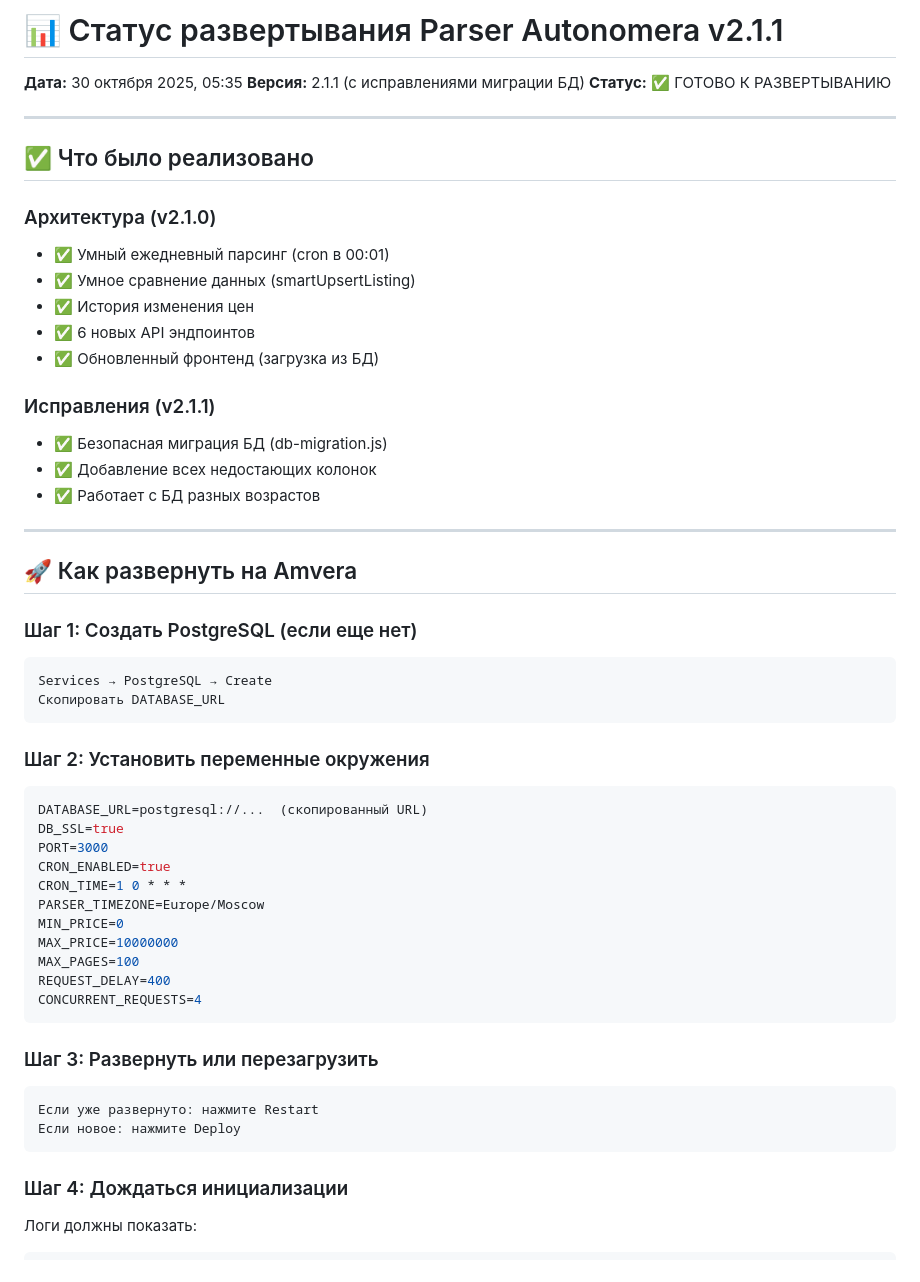
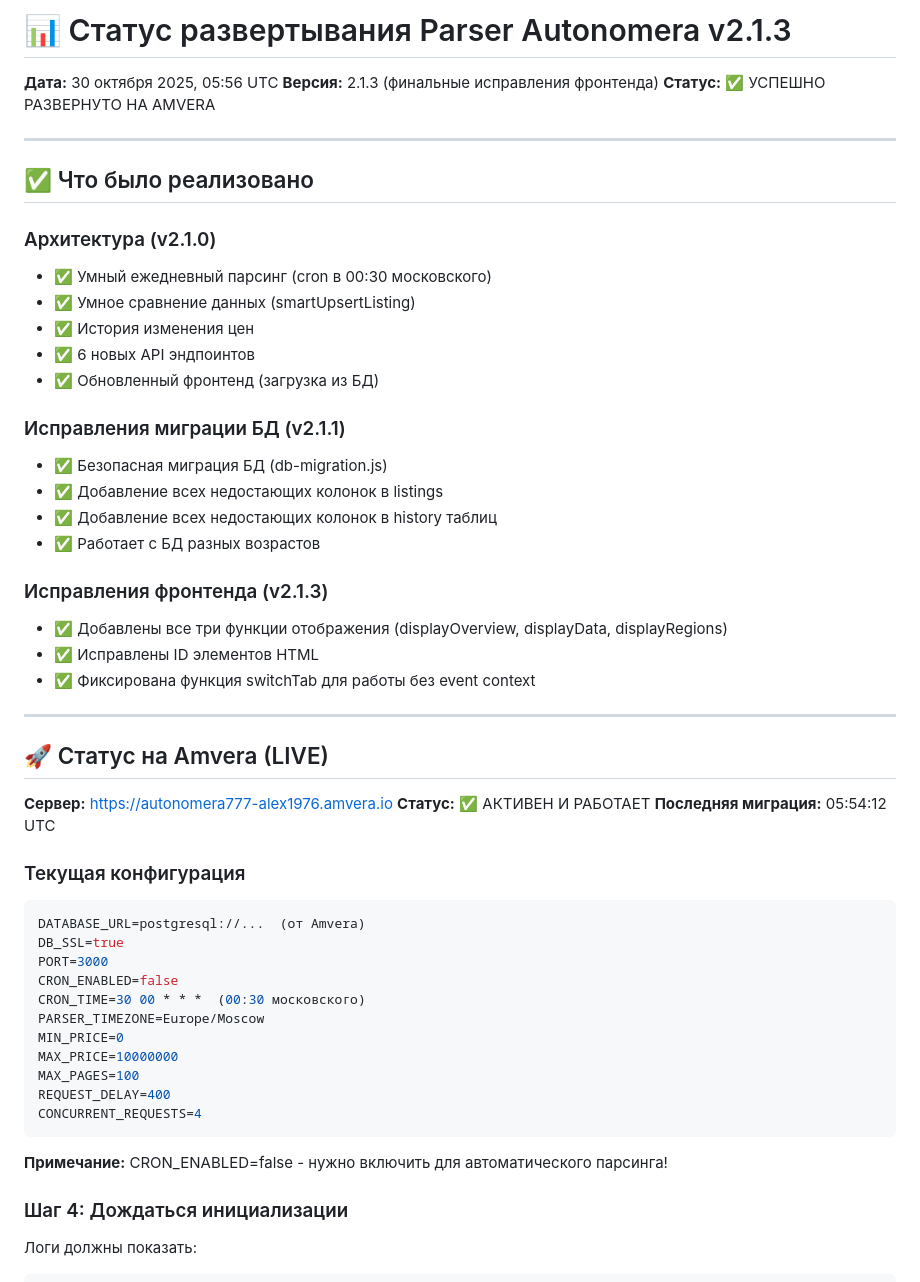
Before and after one commit to Aleksey341/Parser_Autonomera, a Markdown page: DEPLOYMENT_STATUS.md, the part around one of its changes. Rendered like a GitHub page.

````diff
--- a/DEPLOYMENT_STATUS.md
+++ b/DEPLOYMENT_STATUS.md
@@ -1,42 +1,46 @@
-# 📊 Статус развертывания Parser Autonomera v2.1.1
+# 📊 Статус развертывания Parser Autonomera v2.1.3
 
-**Дата:** 30 октября 2025, 05:35
-**Версия:** 2.1.1 (с исправлениями миграции БД)
-**Статус:** ✅ ГОТОВО К РАЗВЕРТЫВАНИЮ
+**Дата:** 30 октября 2025, 05:56 UTC
+**Версия:** 2.1.3 (финальные исправления фронтенда)
+**Статус:** ✅ УСПЕШНО РАЗВЕРНУТО НА AMVERA
 
 ---
 
 ## ✅ Что было реализовано
 
 ### Архитектура (v2.1.0)
-- ✅ Умный ежедневный парсинг (cron в 00:01)
+- ✅ Умный ежедневный парсинг (cron в 00:30 московского)
 - ✅ Умное сравнение данных (smartUpsertListing)
 - ✅ История изменения цен
 - ✅ 6 новых API эндпоинтов
 - ✅ Обновленный фронтенд (загрузка из БД)
 
-### Исправления (v2.1.1)
+### Исправления миграции БД (v2.1.1)
 - ✅ Безопасная миграция БД (db-migration.js)
-- ✅ Добавление всех недостающих колонок
+- ✅ Добавление всех недостающих колонок в listings
+- ✅ Добавление всех недостающих колонок в history таблиц
 - ✅ Работает с БД разных возрастов
+
+### Исправления фронтенда (v2.1.3)
+- ✅ Добавлены все три функции отображения (displayOverview, displayData, displayRegions)
+- ✅ Исправлены ID элементов HTML
+- ✅ Фиксирована функция switchTab для работы без event context
 
 ---
 
-## 🚀 Как развернуть на Amvera
+## 🚀 Статус на Amvera (LIVE)
 
-### Шаг 1: Создать PostgreSQL (если еще нет)
-```
-Services → PostgreSQL → Create
-Скопировать DATABASE_URL
-```
+**Сервер:** https://autonomera777-alex1976.amvera.io
+**Статус:** ✅ АКТИВЕН И РАБОТАЕТ
+**Последняя миграция:** 05:54:12 UTC
 
-### Шаг 2: Установить переменные окружения
+### Текущая конфигурация
 ```env
-DATABASE_URL=postgresql://...  (скопированный URL)
+DATABASE_URL=postgresql://...  (от Amvera)
 DB_SSL=true
 PORT=3000
-CRON_ENABLED=true
-CRON_TIME=1 0 * * *
+CRON_ENABLED=false
+CRON_TIME=30 00 * * *  (00:30 московского)
 PARSER_TIMEZONE=Europe/Moscow
 MIN_PRICE=0
 MAX_PRICE=10000000
@@ -45,11 +49,7 @@ REQUEST_DELAY=400
 CONCURRENT_REQUESTS=4
 ```
 
-### Шаг 3: Развернуть или перезагрузить
-```
-Если уже развернуто: нажмите Restart
-Если новое: нажмите Deploy
-```
+**Примечание:** CRON_ENABLED=false - нужно включить для автоматического парсинга!
 
 ### Шаг 4: Дождаться инициализации
 Логи должны показать:
````
Also changed, not shown: other parts of DEPLOYMENT_STATUS.md (+39 -12 lines).
